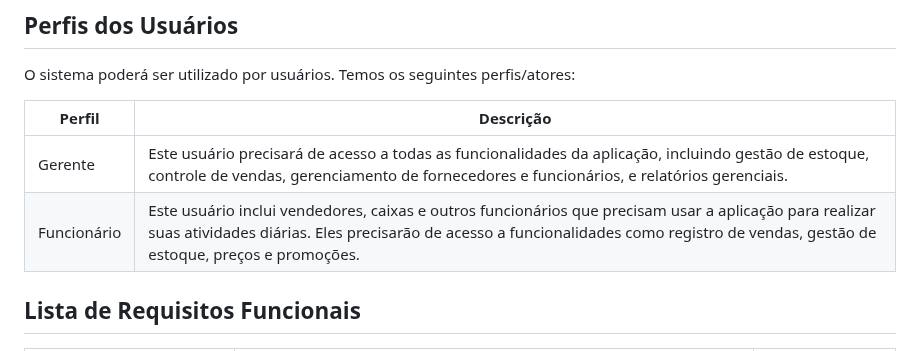
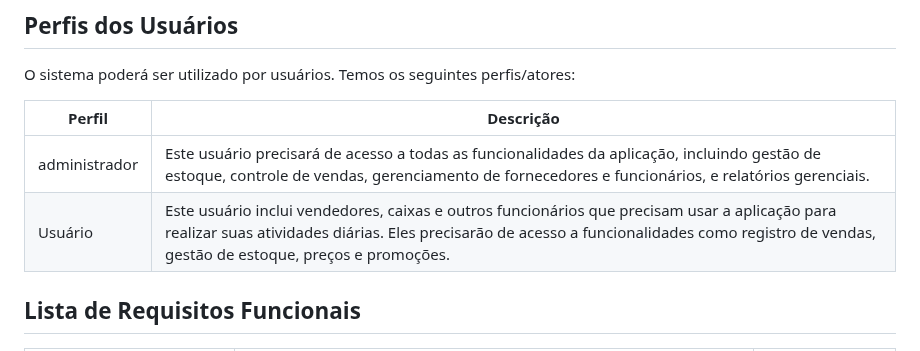
Before and after one commit to fernandesraquel/projeto-construct, a Markdown page: README.md, the part around the change. GitHub-like rendering.

```diff
--- a/README.md
+++ b/README.md
@@ -36,8 +36,8 @@ O sistema poderá ser utilizado por usuários. Temos os seguintes perfis/atores:
 
 | Perfil        | Descrição                                                                                                                                                      |
 | ------------- | -------------------------------------------------------------------------------------------------------------------------------------------------------------- |
-| Gerente       | Este usuário precisará de acesso a todas as funcionalidades da aplicação, incluindo gestão de estoque, controle de vendas, gerenciamento de fornecedores e funcionários, e relatórios gerenciais.                                  |
-| Funcionário   | Este usuário inclui vendedores, caixas e outros funcionários que precisam usar a aplicação para realizar suas atividades diárias. Eles precisarão de acesso a funcionalidades como registro de vendas, gestão de estoque, preços e promoções. |
+| administrador       | Este usuário precisará de acesso a todas as funcionalidades da aplicação, incluindo gestão de estoque, controle de vendas, gerenciamento de fornecedores e funcionários, e relatórios gerenciais.                                  |
+| Usuário   | Este usuário inclui vendedores, caixas e outros funcionários que precisam usar a aplicação para realizar suas atividades diárias. Eles precisarão de acesso a funcionalidades como registro de vendas, gestão de estoque, preços e promoções. |
 
 ## Lista de Requisitos Funcionais
 
```
